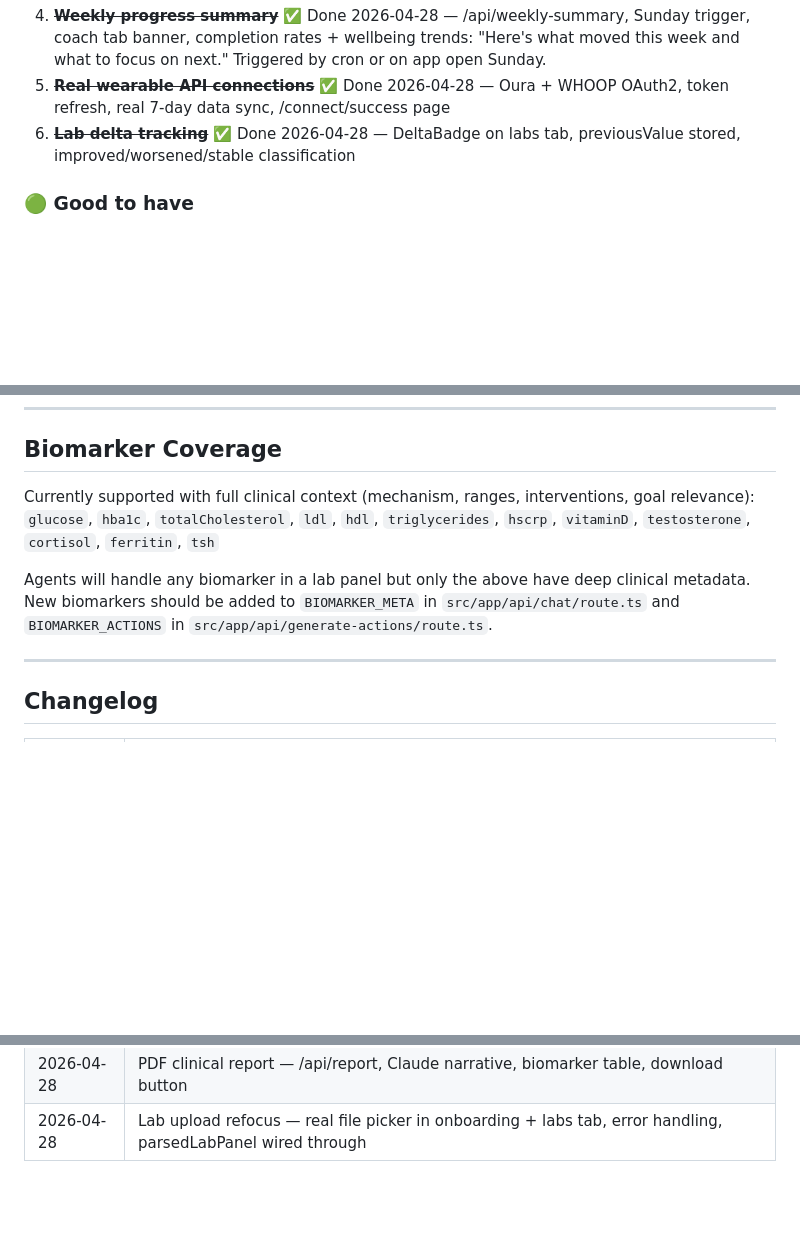
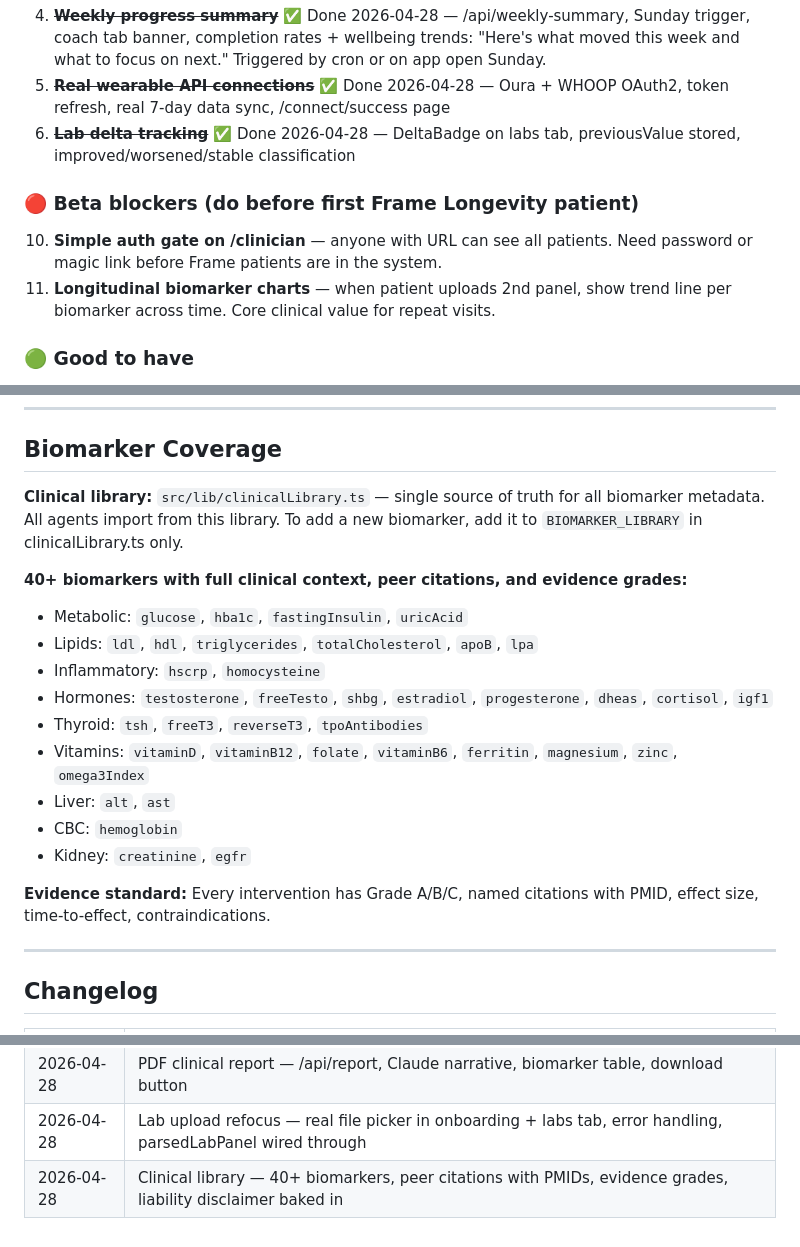
Before and after one commit to bricker-d/BP-Beta, a Markdown page: CLAUDE.md, 3 parts joined by grey strips. GitHub-like rendering; blank space fills up the shorter version.

Commit message:
docs: CLAUDE.md — clinical library coverage, beta blockers added

```diff
--- a/CLAUDE.md
+++ b/CLAUDE.md
@@ -170,6 +170,10 @@ BP-Beta/
 5. ~~**Real wearable API connections**~~ ✅ Done 2026-04-28 — Oura + WHOOP OAuth2, token refresh, real 7-day data sync, /connect/success page
 6. ~~**Lab delta tracking**~~ ✅ Done 2026-04-28 — DeltaBadge on labs tab, previousValue stored, improved/worsened/stable classification
 
+### 🔴 Beta blockers (do before first Frame Longevity patient)
+10. **Simple auth gate on /clinician** — anyone with URL can see all patients. Need password or magic link before Frame patients are in the system.
+11. **Longitudinal biomarker charts** — when patient uploads 2nd panel, show trend line per biomarker across time. Core clinical value for repeat visits.
+
 ### 🟢 Good to have
 7. ~~**Frame Longevity clinician view**~~ ✅ Done 2026-04-28 — /clinician page, patient_overview DB view, completion rates, check-in status
 8. ~~**Push notifications**~~ ✅ Done 2026-04-28 — 8am check-in, 7pm action nudge, 9am Sunday summary, tap routing
@@ -232,10 +236,21 @@ Once done: patients persist across sessions, clinician dashboard at /clinician i
 
 ## Biomarker Coverage
 
-Currently supported with full clinical context (mechanism, ranges, interventions, goal relevance):
-`glucose`, `hba1c`, `totalCholesterol`, `ldl`, `hdl`, `triglycerides`, `hscrp`, `vitaminD`, `testosterone`, `cortisol`, `ferritin`, `tsh`
+**Clinical library:** `src/lib/clinicalLibrary.ts` — single source of truth for all biomarker metadata.
+All agents import from this library. To add a new biomarker, add it to `BIOMARKER_LIBRARY` in clinicalLibrary.ts only.
 
-Agents will handle any biomarker in a lab panel but only the above have deep clinical metadata. New biomarkers should be added to `BIOMARKER_META` in `src/app/api/chat/route.ts` and `BIOMARKER_ACTIONS` in `src/app/api/generate-actions/route.ts`.
+**40+ biomarkers with full clinical context, peer citations, and evidence grades:**
+- Metabolic: `glucose`, `hba1c`, `fastingInsulin`, `uricAcid`
+- Lipids: `ldl`, `hdl`, `triglycerides`, `totalCholesterol`, `apoB`, `lpa`
+- Inflammatory: `hscrp`, `homocysteine`
+- Hormones: `testosterone`, `freeTesto`, `shbg`, `estradiol`, `progesterone`, `dheas`, `cortisol`, `igf1`
+- Thyroid: `tsh`, `freeT3`, `reverseT3`, `tpoAntibodies`
+- Vitamins: `vitaminD`, `vitaminB12`, `folate`, `vitaminB6`, `ferritin`, `magnesium`, `zinc`, `omega3Index`
+- Liver: `alt`, `ast`
+- CBC: `hemoglobin`
+- Kidney: `creatinine`, `egfr`
+
+**Evidence standard:** Every intervention has Grade A/B/C, named citations with PMID, effect size, time-to-effect, contraindications.
 
 ---
 
@@ -260,3 +275,4 @@ Agents will handle any biomarker in a lab panel but only the above have deep cli
 | 2026-04-28 | Push notifications — morning/evening/weekly schedule, permission request, tap routing |
 | 2026-04-28 | PDF clinical report — /api/report, Claude narrative, biomarker table, download button |
 | 2026-04-28 | Lab upload refocus — real file picker in onboarding + labs tab, error handling, parsedLabPanel wired through |
+| 2026-04-28 | Clinical library — 40+ biomarkers, peer citations with PMIDs, evidence grades, liability disclaimer baked in |
```
